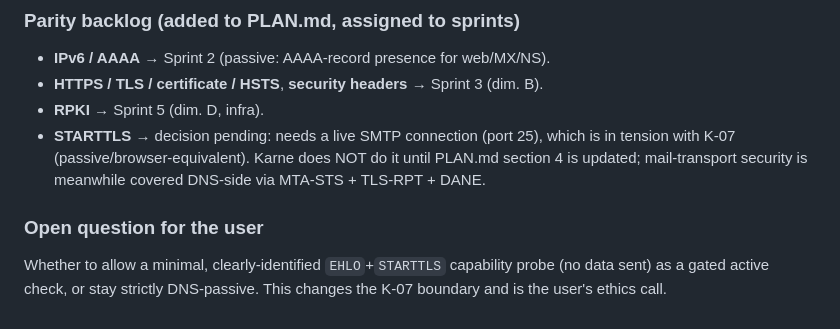
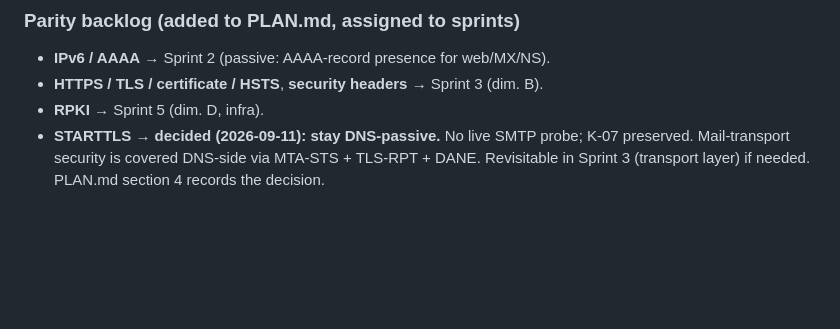
Before and after one commit to ysfylcnky/webkarne, a Markdown page: docs/PROGRESS.md, the part around the change. Drawn GitHub-style; blank space fills up the shorter version.

```diff
--- a/docs/PROGRESS.md
+++ b/docs/PROGRESS.md
@@ -116,13 +116,7 @@ tools agreed, which independently validates Karne's parsers.
 - **IPv6 / AAAA** → Sprint 2 (passive: AAAA-record presence for web/MX/NS).
 - **HTTPS / TLS / certificate / HSTS**, **security headers** → Sprint 3 (dim. B).
 - **RPKI** → Sprint 5 (dim. D, infra).
-- **STARTTLS** → decision pending: needs a live SMTP connection (port 25), which
-  is in tension with K-07 (passive/browser-equivalent). Karne does NOT do it
-  until PLAN.md section 4 is updated; mail-transport security is meanwhile
-  covered DNS-side via MTA-STS + TLS-RPT + DANE.
-
-### Open question for the user
-
-Whether to allow a minimal, clearly-identified `EHLO`+`STARTTLS` capability
-probe (no data sent) as a gated active check, or stay strictly DNS-passive.
-This changes the K-07 boundary and is the user's ethics call.
+- **STARTTLS** → **decided (2026-09-11): stay DNS-passive.** No live SMTP probe;
+  K-07 preserved. Mail-transport security is covered DNS-side via MTA-STS +
+  TLS-RPT + DANE. Revisitable in Sprint 3 (transport layer) if needed. PLAN.md
+  section 4 records the decision.
```
Also changed, not shown: docs/PLAN.md (+9 -7 lines).
